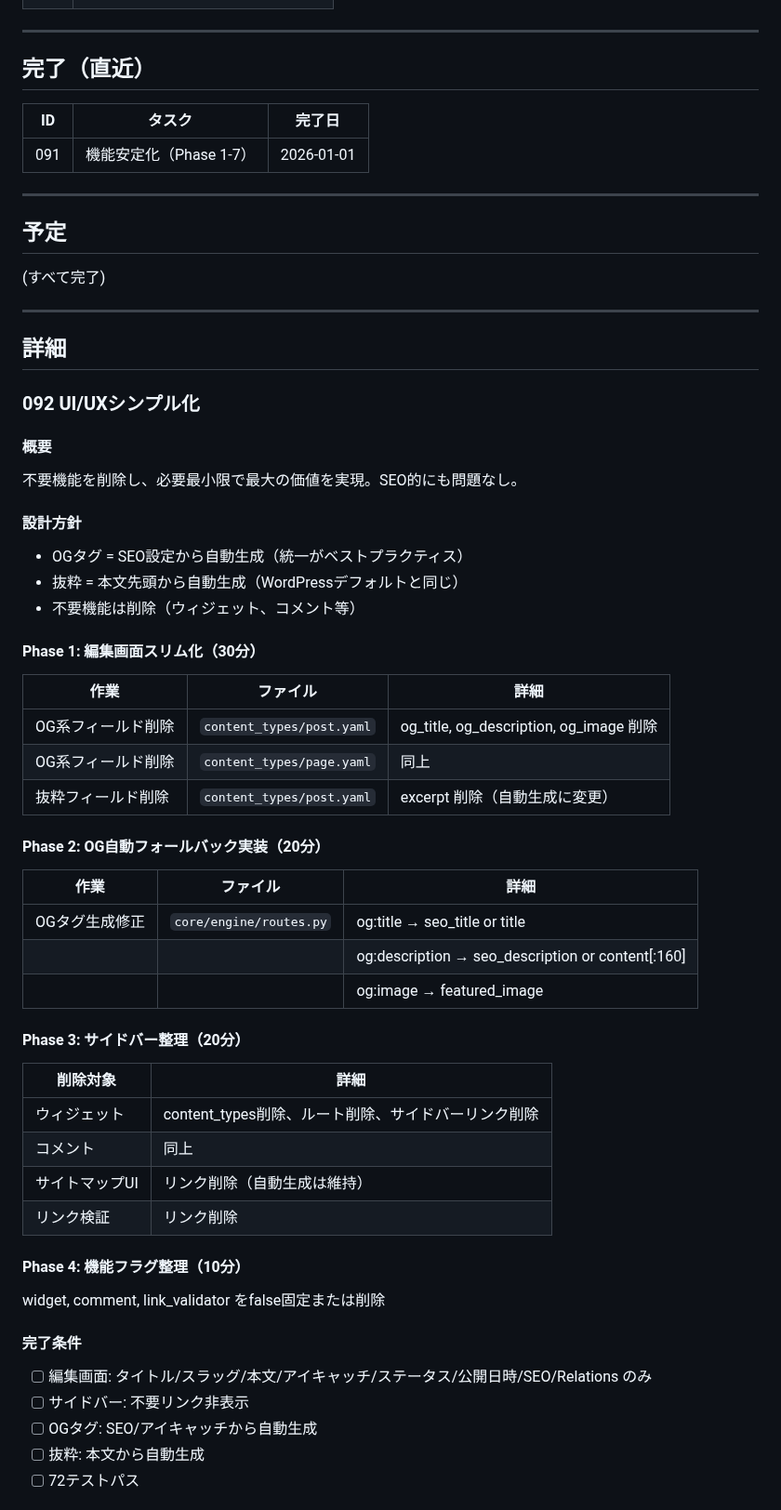
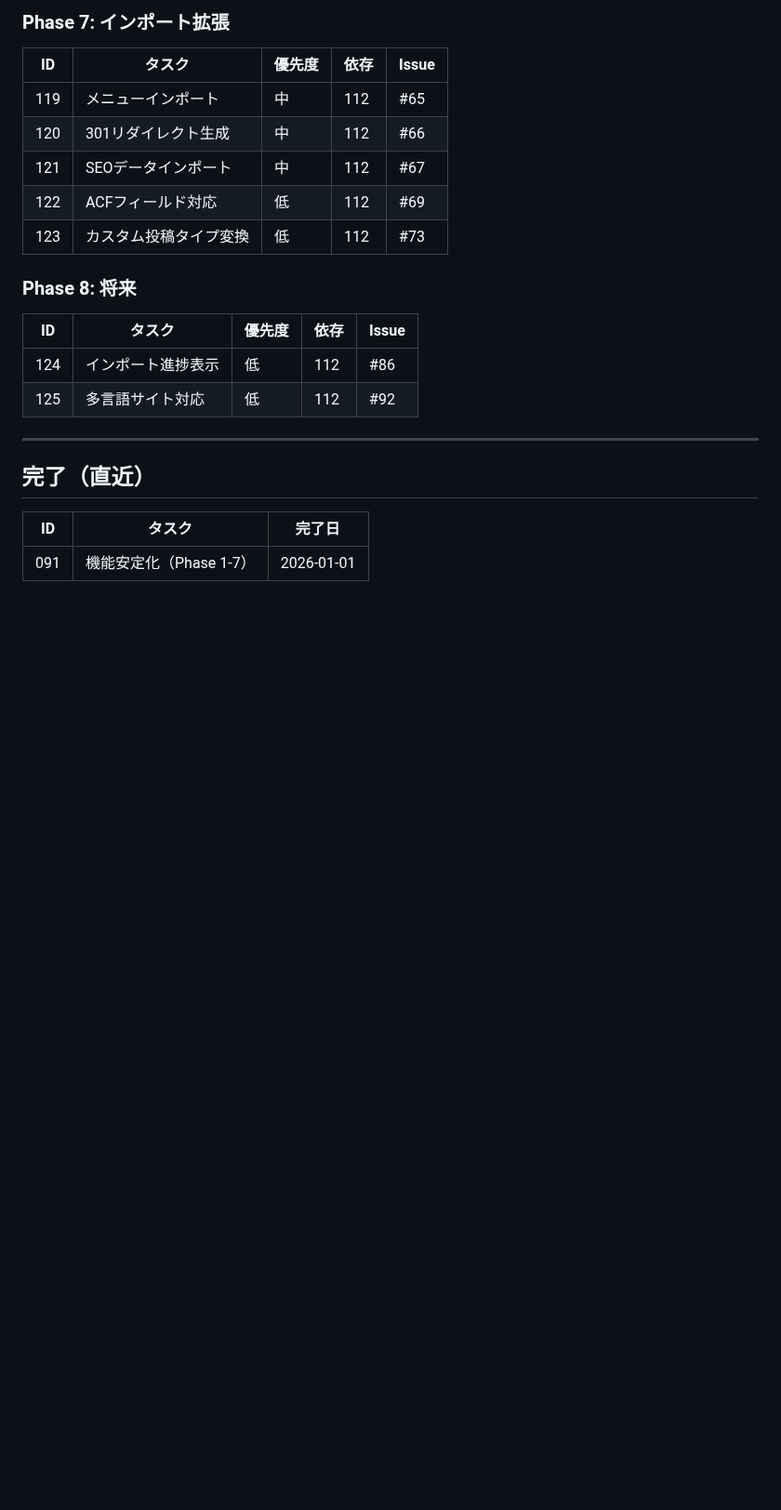
Before and after one commit to makoronu/focomy, a Markdown page: docs/ROADMAP.md, the part around one of its changes. Shown at 93% size. Drawn GitHub-style; blank space fills up the shorter version.

```diff
--- a/docs/ROADMAP.md
+++ b/docs/ROADMAP.md
@@ -23,3 +75,19 @@
+### Phase 7: インポート拡張
+
+| ID | タスク | 優先度 | 依存 | Issue |
+|----|--------|--------|------|-------|
+| 119 | メニューインポート | 中 | 112 | #65 |
+| 120 | 301リダイレクト生成 | 中 | 112 | #66 |
+| 121 | SEOデータインポート | 中 | 112 | #67 |
+| 122 | ACFフィールド対応 | 低 | 112 | #69 |
+| 123 | カスタム投稿タイプ変換 | 低 | 112 | #73 |
+
+### Phase 8: 将来
+
+| ID | タスク | 優先度 | 依存 | Issue |
+|----|--------|--------|------|-------|
+| 124 | インポート進捗表示 | 低 | 112 | #86 |
+| 125 | 多言語サイト対応 | 低 | 112 | #92 |
 
 ---
 
@@ -28,60 +96,3 @@
 | ID | タスク | 完了日 |
 |----|--------|--------|
 | 091 | 機能安定化（Phase 1-7） | 2026-01-01 |
-
----
-
-## 予定
-
-(すべて完了)
-
----
-
-## 詳細
-
-### 092 UI/UXシンプル化
-
-#### 概要
-不要機能を削除し、必要最小限で最大の価値を実現。SEO的にも問題なし。
-
-#### 設計方針
-- OGタグ = SEO設定から自動生成（統一がベストプラクティス）
-- 抜粋 = 本文先頭から自動生成（WordPressデフォルトと同じ）
-- 不要機能は削除（ウィジェット、コメント等）
-
-#### Phase 1: 編集画面スリム化（30分）
-
-| 作業 | ファイル | 詳細 |
-|------|----------|------|
-| OG系フィールド削除 | `content_types/post.yaml` | og_title, og_description, og_image 削除 |
-| OG系フィールド削除 | `content_types/page.yaml` | 同上 |
-| 抜粋フィールド削除 | `content_types/post.yaml` | excerpt 削除（自動生成に変更） |
-
-#### Phase 2: OG自動フォールバック実装（20分）
-
-| 作業 | ファイル | 詳細 |
-|------|----------|------|
-| OGタグ生成修正 | `core/engine/routes.py` | og:title → seo_title or title |
-| | | og:description → seo_description or content[:160] |
-| | | og:image → featured_image |
-
-#### Phase 3: サイドバー整理（20分）
-
-| 削除対象 | 詳細 |
-|----------|------|
-| ウィジェット | content_types削除、ルート削除、サイドバーリンク削除 |
-| コメント | 同上 |
-| サイトマップUI | リンク削除（自動生成は維持） |
-| リンク検証 | リンク削除 |
-
-#### Phase 4: 機能フラグ整理（10分）
-
-widget, comment, link_validator をfalse固定または削除
-
-#### 完了条件
-- [ ] 編集画面: タイトル/スラッグ/本文/アイキャッチ/ステータス/公開日時/SEO/Relations のみ
-- [ ] サイドバー: 不要リンク非表示
-- [ ] OGタグ: SEO/アイキャッチから自動生成
-- [ ] 抜粋: 本文から自動生成
-- [ ] 72テストパス
-
```
Also changed, not shown: other parts of docs/ROADMAP.md (+56 -245 lines).
